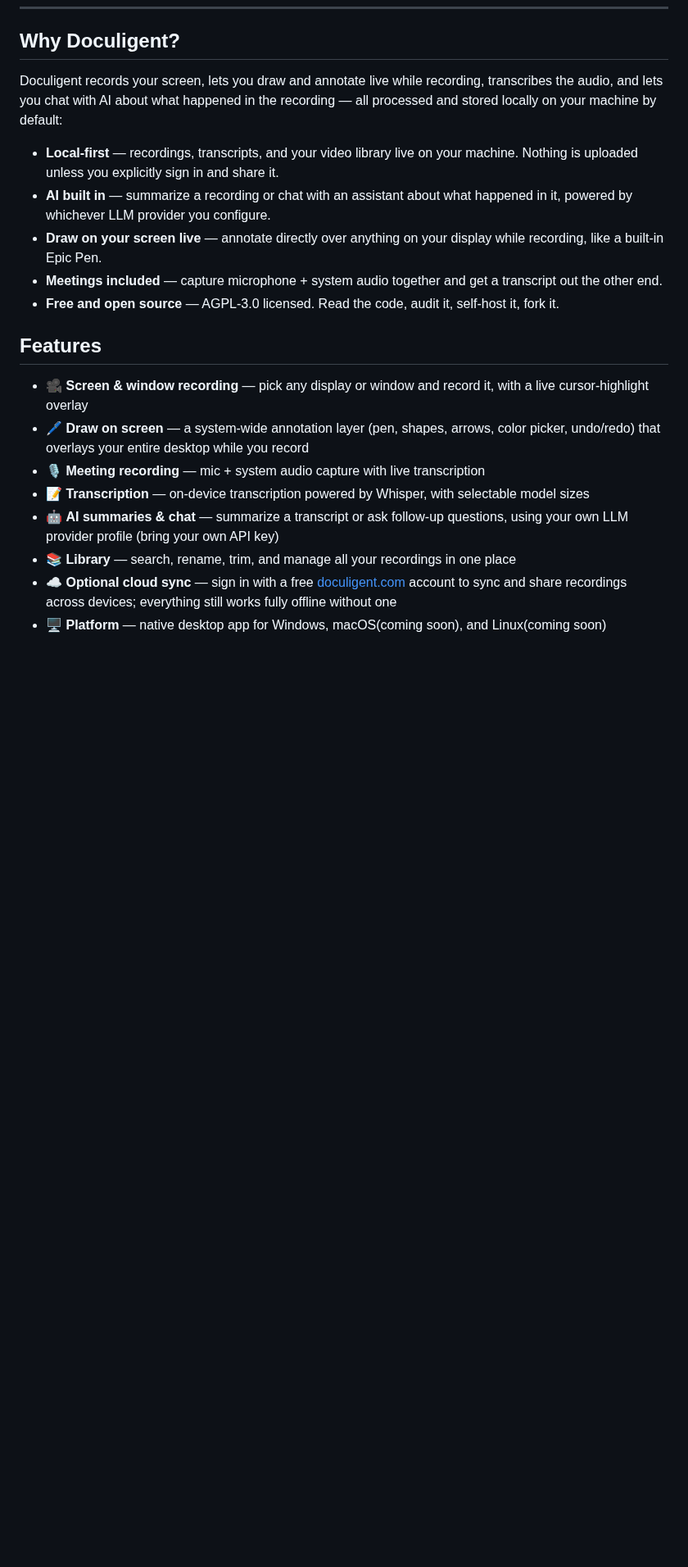
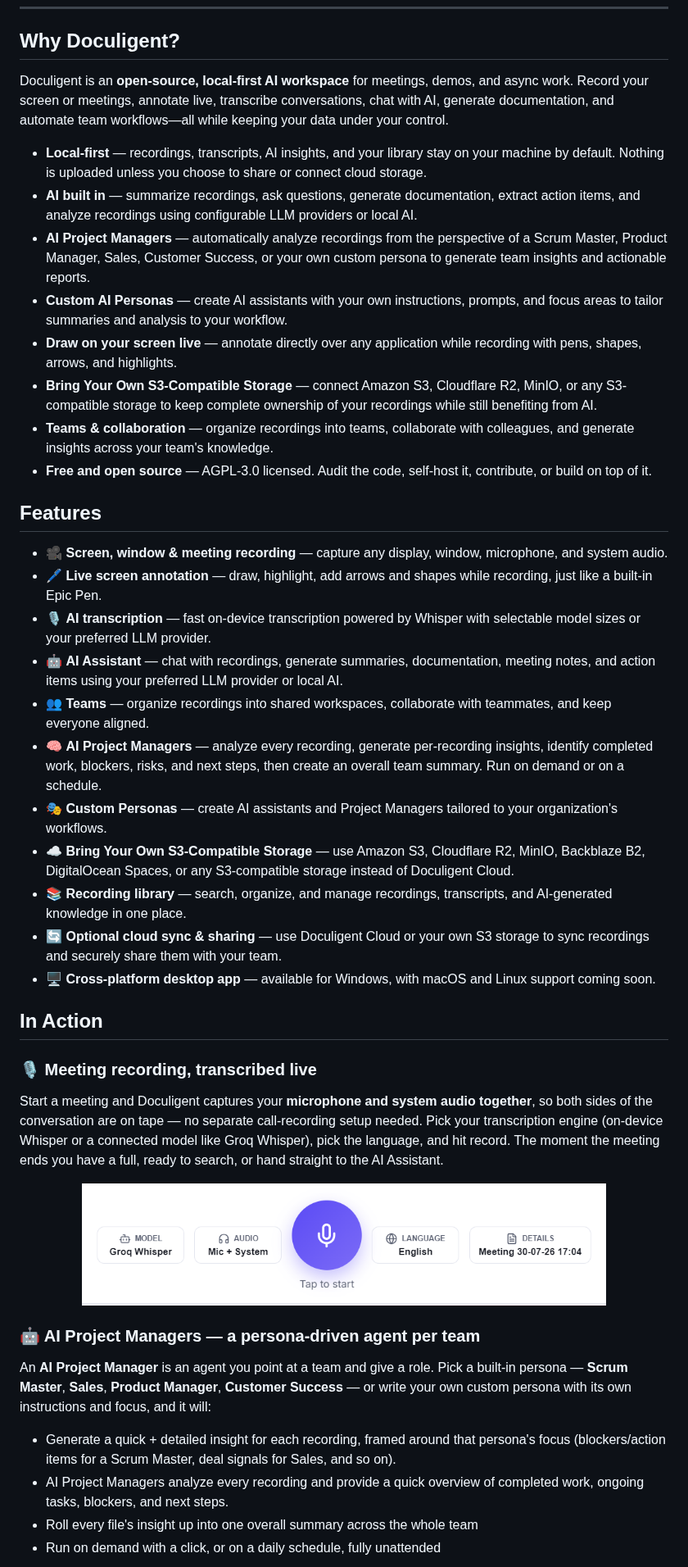
Before and after one commit to baraklabs/doculigent, a Markdown page: README.md, the part around one of its changes. Shown at 82% size. GitHub-like rendering; pictures changed too: assets/screenshots/meeting.png (added); blank space fills up the shorter version.

```diff
--- a/README.md
+++ b/README.md
@@ -26,21 +34,48 @@
 
 ## Why Doculigent?
 
-Doculigent records your screen, lets you draw and annotate live while recording, transcribes the audio, and lets you chat with AI about what happened in the recording — all processed and stored locally on your machine by default:
+Doculigent is an **open-source, local-first AI workspace** for meetings, demos, and async work. Record your screen or meetings, annotate live, transcribe conversations, chat with AI, generate documentation, and automate team workflows—all while keeping your data under your control.
 
-- **Local-first** — recordings, transcripts, and your video library live on your machine. Nothing is uploaded unless you explicitly sign in and share it.
-- **AI built in** — summarize a recording or chat with an assistant about what happened in it, powered by whichever LLM provider you configure.
-- **Draw on your screen live** — annotate directly over anything on your display while recording, like a built-in Epic Pen.
-- **Meetings included** — capture microphone + system audio together and get a transcript out the other end.
-- **Free and open source** — AGPL-3.0 licensed. Read the code, audit it, self-host it, fork it.
+* **Local-first** — recordings, transcripts, AI insights, and your library stay on your machine by default. Nothing is uploaded unless you choose to share or connect cloud storage.
+* **AI built in** — summarize recordings, ask questions, generate documentation, extract action items, and analyze recordings using configurable LLM providers or local AI.
+* **AI Project Managers** — automatically analyze recordings from the perspective of a Scrum Master, Product Manager, Sales, Customer Success, or your own custom persona to generate team insights and actionable reports.
+* **Custom AI Personas** — create AI assistants with your own instructions, prompts, and focus areas to tailor summaries and analysis to your workflow.
+* **Draw on your screen live** — annotate directly over any application while recording with pens, shapes, arrows, and highlights.
+* **Bring Your Own S3-Compatible Storage** — connect Amazon S3, Cloudflare R2, MinIO, or any S3-compatible storage to keep complete ownership of your recordings while still benefiting from AI.
+* **Teams & collaboration** — organize recordings into teams, collaborate with colleagues, and generate insights across your team's knowledge.
+* **Free and open source** — AGPL-3.0 licensed. Audit the code, self-host it, contribute, or build on top of it.
 
 ## Features
 
-- 🎥 **Screen & window recording** — pick any display or window and record it, with a live cursor-highlight overlay
-- 🖊️ **Draw on screen** — a system-wide annotation layer (pen, shapes, arrows, color picker, undo/redo) that overlays your entire desktop while you record
-- 🎙️ **Meeting recording** — mic + system audio capture with live transcription
-- 📝 **Transcription** — on-device transcription powered by Whisper, with selectable model sizes
-- 🤖 **AI summaries & chat** — summarize a transcript or ask follow-up questions, using your own LLM provider profile (bring your own API key)
-- 📚 **Library** — search, rename, trim, and manage all your recordings in one place
-- ☁️ **Optional cloud sync** — sign in with a free [doculigent.com](https://doculigent.com) account to sync and share recordings across devices; everything still works fully offline without one
-- 🖥️ **Platform** — native desktop app for Windows, macOS(coming soon), and Linux(coming soon)
+* 🎥 **Screen, window & meeting recording** — capture any display, window, microphone, and system audio.
+* 🖊️ **Live screen annotation** — draw, highlight, add arrows and shapes while recording, just like a built-in Epic Pen.
+* 🎙️ **AI transcription** — fast on-device transcription powered by Whisper with selectable model sizes or your preferred LLM provider.
+* 🤖 **AI Assistant** — chat with recordings, generate summaries, documentation, meeting notes, and action items using your preferred LLM provider or local AI.
+* 👥 **Teams** — organize recordings into shared workspaces, collaborate with teammates, and keep everyone aligned.
+* 🧠 **AI Project Managers** — analyze every recording, generate per-recording insights, identify completed work, blockers, risks, and next steps, then create an overall team summary. Run on demand or on a schedule.
+* 🎭 **Custom Personas** — create AI assistants and Project Managers tailored to your organization's workflows.
+* ☁️ **Bring Your Own S3-Compatible Storage** — use Amazon S3, Cloudflare R2, MinIO, Backblaze B2, DigitalOcean Spaces, or any S3-compatible storage instead of Doculigent Cloud.
+* 📚 **Recording library** — search, organize, and manage recordings, transcripts, and AI-generated knowledge in one place.
+* 🔄 **Optional cloud sync & sharing** — use Doculigent Cloud or your own S3 storage to sync recordings and securely share them with your team.
+* 🖥️ **Cross-platform desktop app** — available for Windows, with macOS and Linux support coming soon.
+
+
+## In Action
+
+### 🎙️ Meeting recording, transcribed live
+
+Start a meeting and Doculigent captures your **microphone and system audio together**, so both sides of the conversation are on tape — no separate call-recording setup needed. Pick your transcription engine (on-device Whisper or a connected model like Groq Whisper), pick the language, and hit record. The moment the meeting ends you have a full, ready to search, or hand straight to the AI Assistant.
+
+<p align="center">
+  <img src="assets/screenshots/meeting.png" alt="Meeting recording screen — model, audio source, and language picker" width="640" />
+</p>
+
+### 🤖 AI Project Managers — a persona-driven agent per team
+
+An **AI Project Manager** is an agent you point at a team and give a role. Pick a built-in persona — **Scrum Master**, **Sales**, **Product Manager**, **Customer Success** — or write your own custom persona with its own instructions and focus, and it will:
+
+- Generate a quick + detailed insight for each recording, framed around that persona's focus (blockers/action items for a Scrum Master, deal signals for Sales, and so on).
+- AI Project Managers analyze every recording and provide a quick overview of completed work, ongoing tasks, blockers, and next steps.
+- Roll every file's insight up into one overall summary across the whole team
+- Run on demand with a click, or on a daily schedule, fully unattended
+
```
Also changed, not shown: other parts of README.md (+34 -3 lines), assets/screenshots/ai-project-manager.png (added), assets/screenshots/byo-s3.png (added), assets/screenshots/chat-with-video.png (added).
